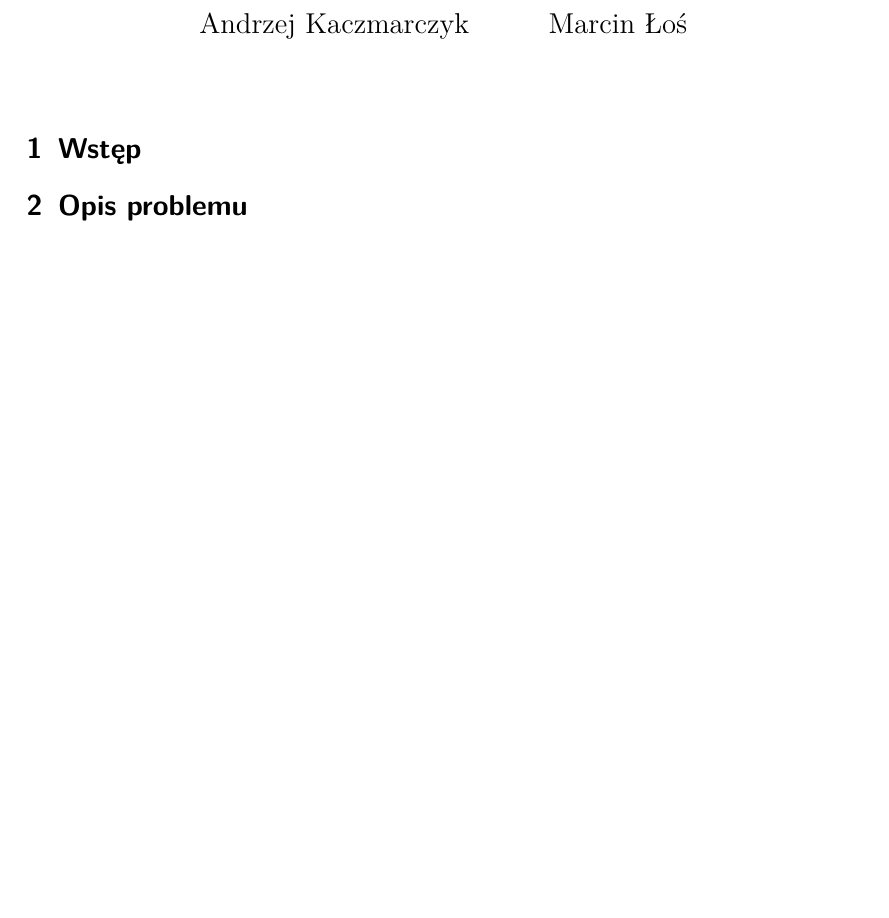
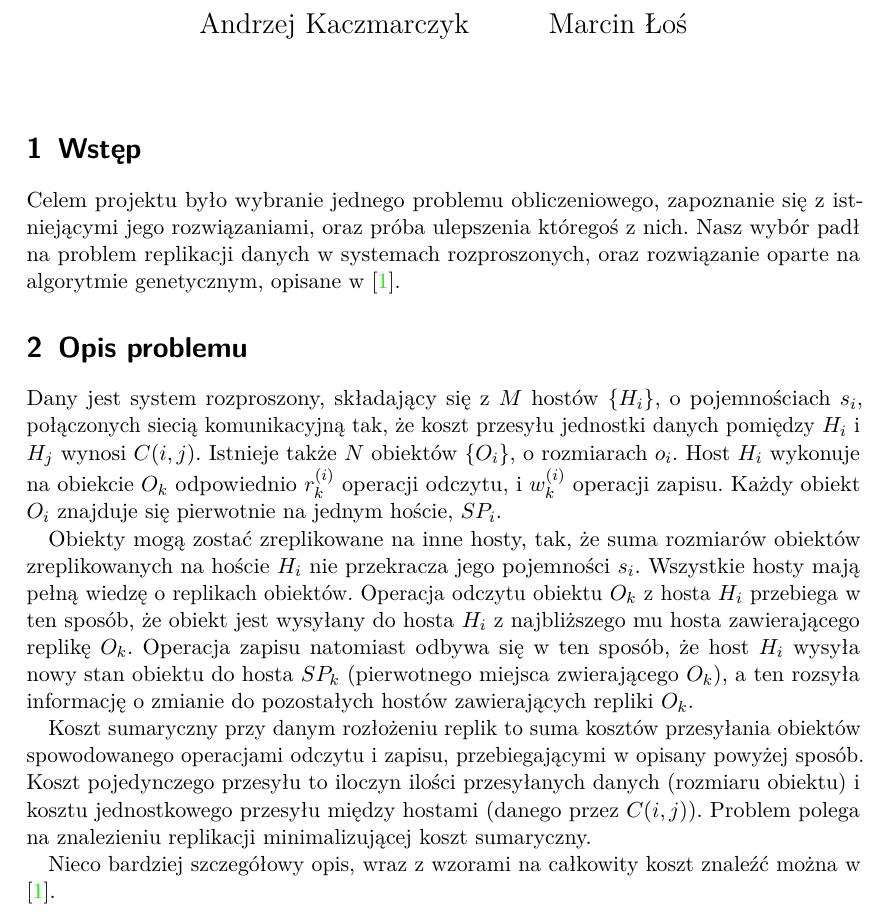
Before and after one commit to marcinlos/data-replication, a LaTeX document (DataRepliction/doc/raport.tex): part of the page before the commit and part of page 1 of 2 after it, cut so that both start at the same text, the shorter picture padded with empty space. Compiled offline with pdfLaTeX.

Commit message:
Added introduction and problem definition

```diff
--- a/DataRepliction/doc/raport.tex
+++ b/DataRepliction/doc/raport.tex
@@ -44,8 +44,32 @@
 \maketitle
 
 \section{Wstęp}
+Celem projektu było wybranie jednego problemu obliczeniowego, zapoznanie się z istniejącymi jego
+rozwiązaniami, oraz próba ulepszenia któregoś z nich. Nasz wybór padł na problem replikacji danych
+w systemach rozproszonych, oraz rozwiązanie oparte na algorytmie genetycznym, opisane w \cite{Ahmad}.
 
 \section{Opis problemu}
+Dany jest system rozproszony, składający się z \(M\) hostów \(\{H_i\}\), o pojemnościach \(s_i\),
+połączonych siecią komunikacyjną tak, że koszt przesyłu jednostki danych pomiędzy \(H_i\) i \(H_j\)
+wynosi \(C(i,j)\). Istnieje także \(N\) obiektów \(\{O_i\}\), o rozmiarach \(o_i\). Host \(H_i\)
+wykonuje na obiekcie \(O_k\) odpowiednio \(r^{(i)}_k\) operacji odczytu, i \(w^{(i)}_k\) operacji
+zapisu. Każdy obiekt \(O_i\) znajduje się pierwotnie na jednym hoście, \(SP_i\).
+
+Obiekty mogą zostać zreplikowane na inne hosty, tak, że suma rozmiarów obiektów zreplikowanych
+na hoście \(H_i\) nie przekracza jego pojemności \(s_i\). Wszystkie hosty mają pełną wiedzę o
+replikach obiektów. Operacja odczytu obiektu \(O_k\) z hosta \(H_i\) przebiega w ten sposób, że
+obiekt jest wysyłany do hosta \(H_i\) z najbliższego mu hosta zawierającego replikę \(O_k\).
+Operacja zapisu natomiast odbywa się w ten sposób, że host \(H_i\) wysyła nowy stan obiektu do
+hosta \(SP_k\) (pierwotnego miejsca zwierającego \(O_k\)), a ten rozsyła informację o zmianie do
+pozostałych hostów zawierających repliki \(O_k\).
+
+Koszt sumaryczny przy danym rozłożeniu replik to suma kosztów przesyłania obiektów spowodowanego
+operacjami odczytu i zapisu, przebiegającymi w opisany powyżej sposób. Koszt pojedynczego przesyłu
+to iloczyn ilości przesyłanych danych (rozmiaru obiektu) i kosztu jednostkowego przesyłu między
+hostami (danego przez \(C(i,j)\)). Problem polega na znalezieniu replikacji minimalizującej koszt
+sumaryczny.
+
+Nieco bardziej szczegółowy opis, wraz z wzorami na całkowity koszt znaleźć można w \cite{Ahmad}.
 
 \section{Istniejące rozwiązania}
 
```
Also changed, not shown: DataRepliction/doc/raport.pdf.
